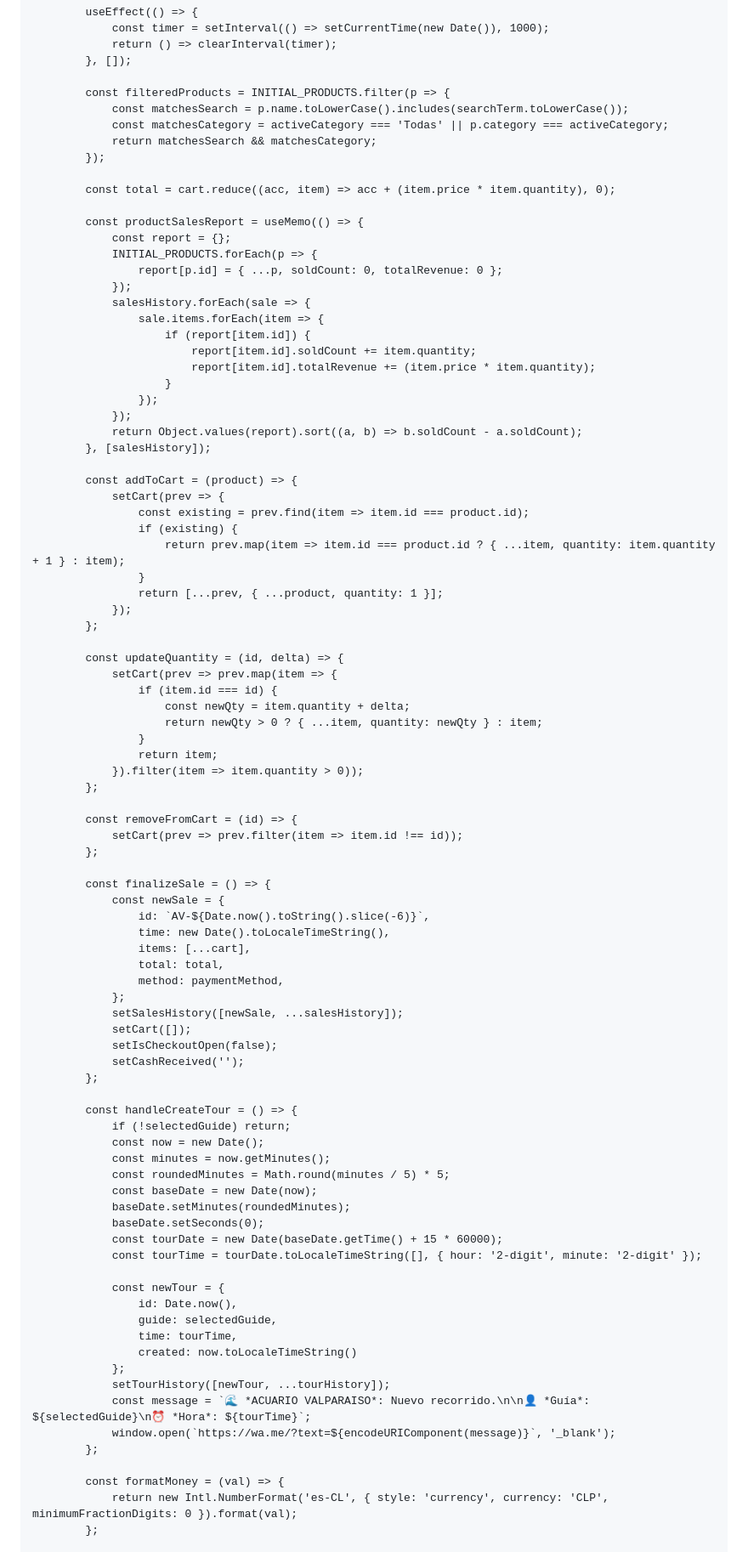
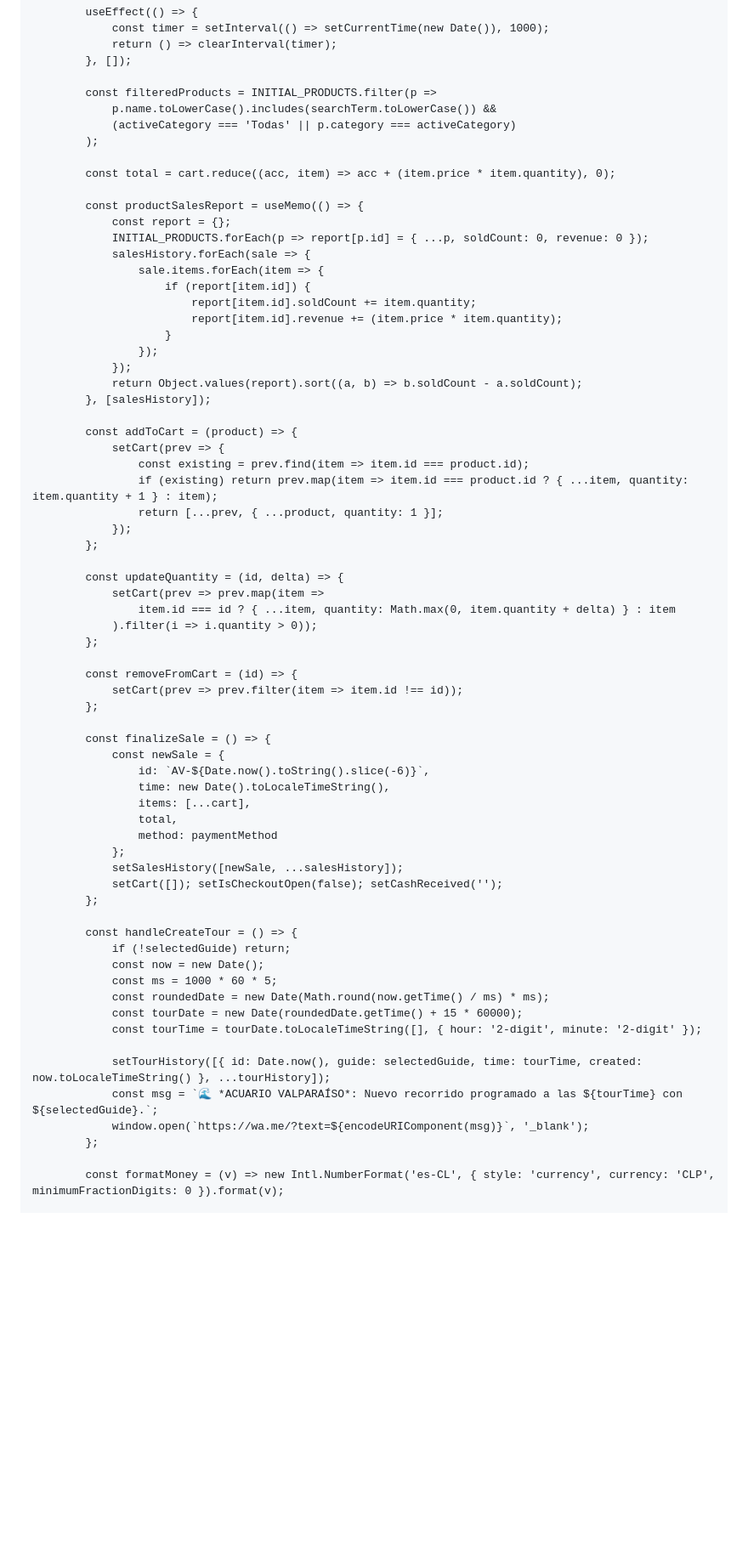
Before and after one commit to javieraalvear05-prog/Acuario-caja, a Markdown page: README.md, the part around one of its changes. Shown at 85% size. Drawn GitHub-style; blank space fills up the shorter version.

```diff
--- a/README.md
+++ b/README.md
@@ -63,24 +87,21 @@
                 return () => clearInterval(timer);
             }, []);
 
-            const filteredProducts = INITIAL_PRODUCTS.filter(p => {
-                const matchesSearch = p.name.toLowerCase().includes(searchTerm.toLowerCase());
-                const matchesCategory = activeCategory === 'Todas' || p.category === activeCategory;
-                return matchesSearch && matchesCategory;
-            });
+            const filteredProducts = INITIAL_PRODUCTS.filter(p =>
+                p.name.toLowerCase().includes(searchTerm.toLowerCase()) &&
+                (activeCategory === 'Todas' || p.category === activeCategory)
+            );
 
             const total = cart.reduce((acc, item) => acc + (item.price * item.quantity), 0);
 
             const productSalesReport = useMemo(() => {
                 const report = {};
-                INITIAL_PRODUCTS.forEach(p => {
-                    report[p.id] = { ...p, soldCount: 0, totalRevenue: 0 };
-                });
+                INITIAL_PRODUCTS.forEach(p => report[p.id] = { ...p, soldCount: 0, revenue: 0 });
                 salesHistory.forEach(sale => {
                     sale.items.forEach(item => {
                         if (report[item.id]) {
                             report[item.id].soldCount += item.quantity;
-                            report[item.id].totalRevenue += (item.price * item.quantity);
+                            report[item.id].revenue += (item.price * item.quantity);
                         }
                     });
                 });
@@ -90,21 +111,15 @@
             const addToCart = (product) => {
                 setCart(prev => {
                     const existing = prev.find(item => item.id === product.id);
-                    if (existing) {
-                        return prev.map(item => item.id === product.id ? { ...item, quantity: item.quantity + 1 } : item);
-                    }
+                    if (existing) return prev.map(item => item.id === product.id ? { ...item, quantity: item.quantity + 1 } : item);
                     return [...prev, { ...product, quantity: 1 }];
                 });
             };
 
             const updateQuantity = (id, delta) => {
-                setCart(prev => prev.map(item => {
-                    if (item.id === id) {
-                        const newQty = item.quantity + delta;
-                        return newQty > 0 ? { ...item, quantity: newQty } : item;
-                    }
-                    return item;
-                }).filter(item => item.quantity > 0));
+                setCart(prev => prev.map(item =>
+                    item.id === id ? { ...item, quantity: Math.max(0, item.quantity + delta) } : item
+                ).filter(i => i.quantity > 0));
             };
 
             const removeFromCart = (id) => {
@@ -116,39 +131,26 @@
                     id: `AV-${Date.now().toString().slice(-6)}`,
                     time: new Date().toLocaleTimeString(),
                     items: [...cart],
-                    total: total,
-                    method: paymentMethod,
+                    total,
+                    method: paymentMethod
                 };
                 setSalesHistory([newSale, ...salesHistory]);
-                setCart([]);
-                setIsCheckoutOpen(false);
-                setCashReceived('');
+                setCart([]); setIsCheckoutOpen(false); setCashReceived('');
             };
 
             const handleCreateTour = () => {
                 if (!selectedGuide) return;
                 const now = new Date();
-                const minutes = now.getMinutes();
-                const roundedMinutes = Math.round(minutes / 5) * 5;
-                const baseDate = new Date(now);
-                baseDate.setMinutes(roundedMinutes);
-                baseDate.setSeconds(0);
-                const tourDate = new Date(baseDate.getTime() + 15 * 60000);
+                const ms = 1000 * 60 * 5;
+                const roundedDate = new Date(Math.round(now.getTime() / ms) * ms);
+                const tourDate = new Date(roundedDate.getTime() + 15 * 60000);
                 const tourTime = tourDate.toLocaleTimeString([], { hour: '2-digit', minute: '2-digit' });
 
-                const newTour = {
-                    id: Date.now(),
-                    guide: selectedGuide,
-                    time: tourTime,
-                    created: now.toLocaleTimeString()
-                };
-                setTourHistory([newTour, ...tourHistory]);
-                const message = `🌊 *ACUARIO VALPARAISO*: Nuevo recorrido.\n\n👤 *Guía*: ${selectedGuide}\n⏰ *Hora*: ${tourTime}`;
-                window.open(`https://wa.me/?text=${encodeURIComponent(message)}`, '_blank');
+                setTourHistory([{ id: Date.now(), guide: selectedGuide, time: tourTime, created: now.toLocaleTimeString() }, ...tourHistory]);
+                const msg = `🌊 *ACUARIO VALPARAÍSO*: Nuevo recorrido programado a las ${tourTime} con ${selectedGuide}.`;
+                window.open(`https://wa.me/?text=${encodeURIComponent(msg)}`, '_blank');
             };
 
-            const formatMoney = (val) => {
-                return new Intl.NumberFormat('es-CL', { style: 'currency', currency: 'CLP', minimumFractionDigits: 0 }).format(val);
-            };
+            const formatMoney = (v) => new Intl.NumberFormat('es-CL', { style: 'currency', currency: 'CLP', minimumFractionDigits: 0 }).format(v);
 
             return (
```
Also changed, not shown: other parts of README.md (+188 -152 lines).
